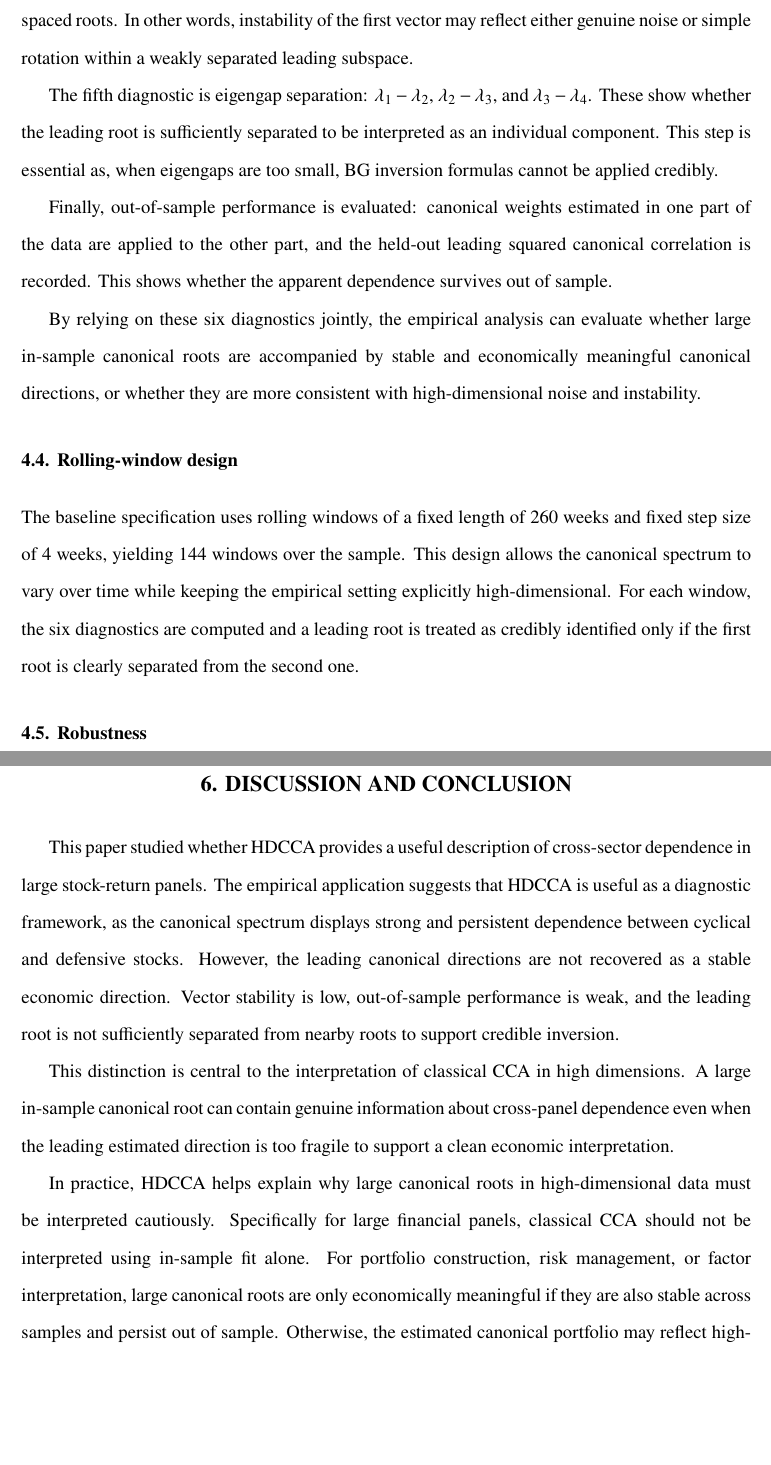
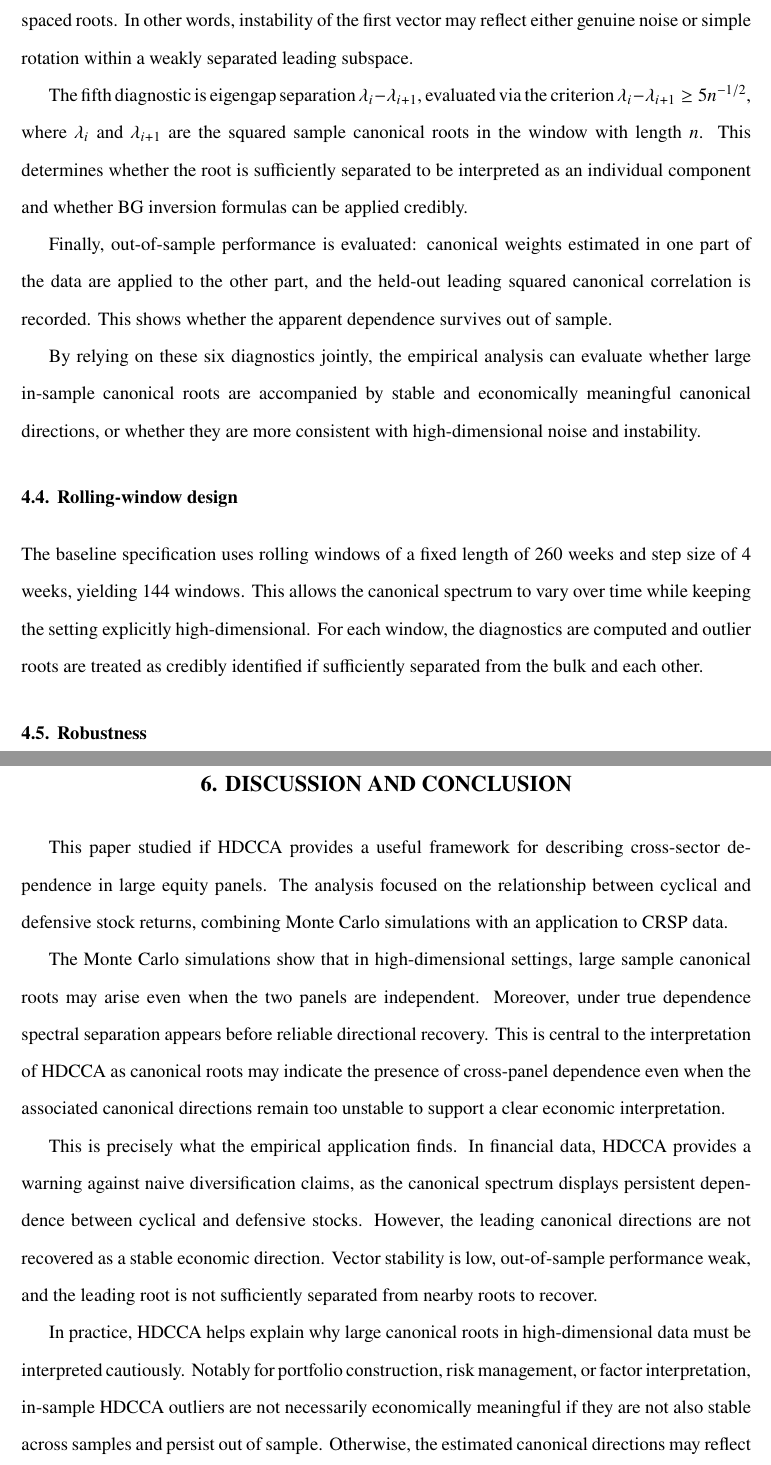
Before and after one commit to albats/hdcca_thesis, a LaTeX thesis (Editor Econ/memoria.tex): two parts of pages 26 and 31 of 59, joined at a grey line, cut so that both start at the same text, the shorter picture padded with empty space. The pictures show the PDF file Editor Econ/memoria.pdf that the author committed with the source.

Commit message:
Conclusion rewrite + gramm fixes

```diff
--- a/Editor Econ/memoria.tex
+++ b/Editor Econ/memoria.tex
@@ -1195,10 +1195,12 @@ unstable, the leading subspace may still be well-defined if there are several cl
 instability of the first vector may reflect either genuine noise or simple rotation within
 a weakly separated leading subspace.
 
-The fifth diagnostic is eigengap separation: $\lambda_1-\lambda_2$, $\lambda_2-\lambda_3$,
-and $\lambda_3-\lambda_4$. These show whether the leading root is sufficiently separated to be interpreted as
-an individual component. This step is essential as, when eigengaps are too small, BG
-inversion formulas cannot be applied credibly.
+The fifth diagnostic is eigengap separation $\lambda_i-\lambda_{i+1}$, evaluated via the
+criterion $\lambda_{i}-\lambda_{i+1} \ge 5n^{-1/2}$, where $\lambda_{i}$ and $\lambda_{i+1}$
+are the squared sample canonical roots in the window with length \(n\).
+This determines whether the root is sufficiently separated to be interpreted as
+an individual component and whether BG
+inversion formulas can be applied credibly.
 
 Finally, out-of-sample performance is evaluated: canonical weights estimated in one part of the data are
 applied to the other part, and the held-out leading squared canonical correlation is recorded. This shows whether
@@ -1210,10 +1212,10 @@ with high-dimensional noise and instability.
 
 \section{Rolling-window design}
 
-The baseline specification uses rolling windows of a fixed length of 260 weeks and fixed step size of 4 weeks, yielding
-144 windows over the sample. This design allows the canonical spectrum to vary over time while keeping the empirical
-setting explicitly high-dimensional. For each window, the six diagnostics are computed and a leading root is treated as
-credibly identified only if the first root is clearly separated from the second one.
+The baseline specification uses rolling windows of a fixed length of 260 weeks and step size of 4 weeks, yielding
+144 windows. This allows the canonical spectrum to vary over time while keeping the
+setting explicitly high-dimensional. For each window, the diagnostics are computed and outlier roots are treated as
+credibly identified if sufficiently separated from the bulk and each other.
 
 \section{Robustness}
 
@@ -1260,7 +1262,7 @@ further shows that the evidence is not confined to a single isolated component a
 above the bulk in all windows. This suggests that the cross-panel dependence is multidimensional
 at the spectral level, rather than being driven only by the first canonical relation. Overall, the
 effect is strong enough to suggest that, at the level of the sample spectrum, cyclical and defensive
-returns exhibit persistent and meaningful cross-panel dependence.
+returns exhibit persistent cross-panel dependence.
 
 The full-sample canonical score plots in Figure~\ref{fig:emp-full-score-scatters} provide
 complementary visualization. The first score pair displays a much tighter linear
@@ -1402,13 +1404,18 @@ alternative specifications.
 \chapter{Discussion and Conclusion}
 \label{ch:Conclusion}
 
-This paper studied whether HDCCA provides a useful description of cross-sector dependence in large
-stock-return panels. The empirical application suggests that HDCCA is useful as a
-diagnostic framework, as the canonical spectrum
-displays strong and persistent dependence between cyclical and defensive stocks. However, the leading canonical
-directions are not recovered as a stable economic direction. Vector stability is low, out-of-sample performance
-is weak, and the leading root is not sufficiently separated from nearby roots to support credible inversion.
-
-This distinction is central to the interpretation of classical CCA in high dimensions. A large in-sample canonical
-root can contain genuine information about cross-panel dependence even when the leading estimated
-direction is too fragile to support a clean economic interpretation.
+This paper studied if HDCCA provides a useful framework for describing
+cross-sector dependence in large equity panels. The analysis focused on
+the relationship between cyclical and defensive stock returns,
+combining Monte Carlo simulations with an application to CRSP data.
+
+The Monte Carlo simulations show that in high-dimensional settings, large sample
+canonical roots may arise even when the two panels are independent.
+Moreover, under true dependence spectral separation appears before
+reliable directional recovery. This is central to the interpretation of HDCCA
+as canonical roots may indicate the presence of cross-panel dependence even
+when the associated canonical directions remain too unstable to support a
+clear economic interpretation.
+
+This is precisely what the empirical application finds. In
+financial data, HDCCA provides a warning against naive diversification claims, as the
@@ -1415,9 +1427,11 @@ direction is too fragile to support a clean economic interpretation.
+recover.
 
 In practice, HDCCA helps explain why large canonical roots in
-high-dimensional data must be interpreted cautiously. Specifically for large financial panels, classical CCA
-should not be interpreted using in-sample fit alone. For portfolio construction, risk management, or factor
-interpretation, large canonical roots are only economically meaningful if they are also stable across
-samples and persist out of sample. Otherwise, the estimated canonical portfolio may reflect
+high-dimensional data must be interpreted cautiously. Notably for
+portfolio construction, risk management, or factor interpretation,
+in-sample HDCCA outliers are not necessarily economically meaningful
+if they are not also stable across samples and persist out of sample.
+Otherwise, the estimated canonical directions may reflect
 high-dimensional estimation error rather than a reliable source of common risk.
 
 More broadly, the results suggest that cross-sector dependence in equity markets may be real but
```
Also changed, not shown: Editor Econ/memoria.pdf, Editor Econ/memoria.tex (23 more changed lines), 7 other files.
